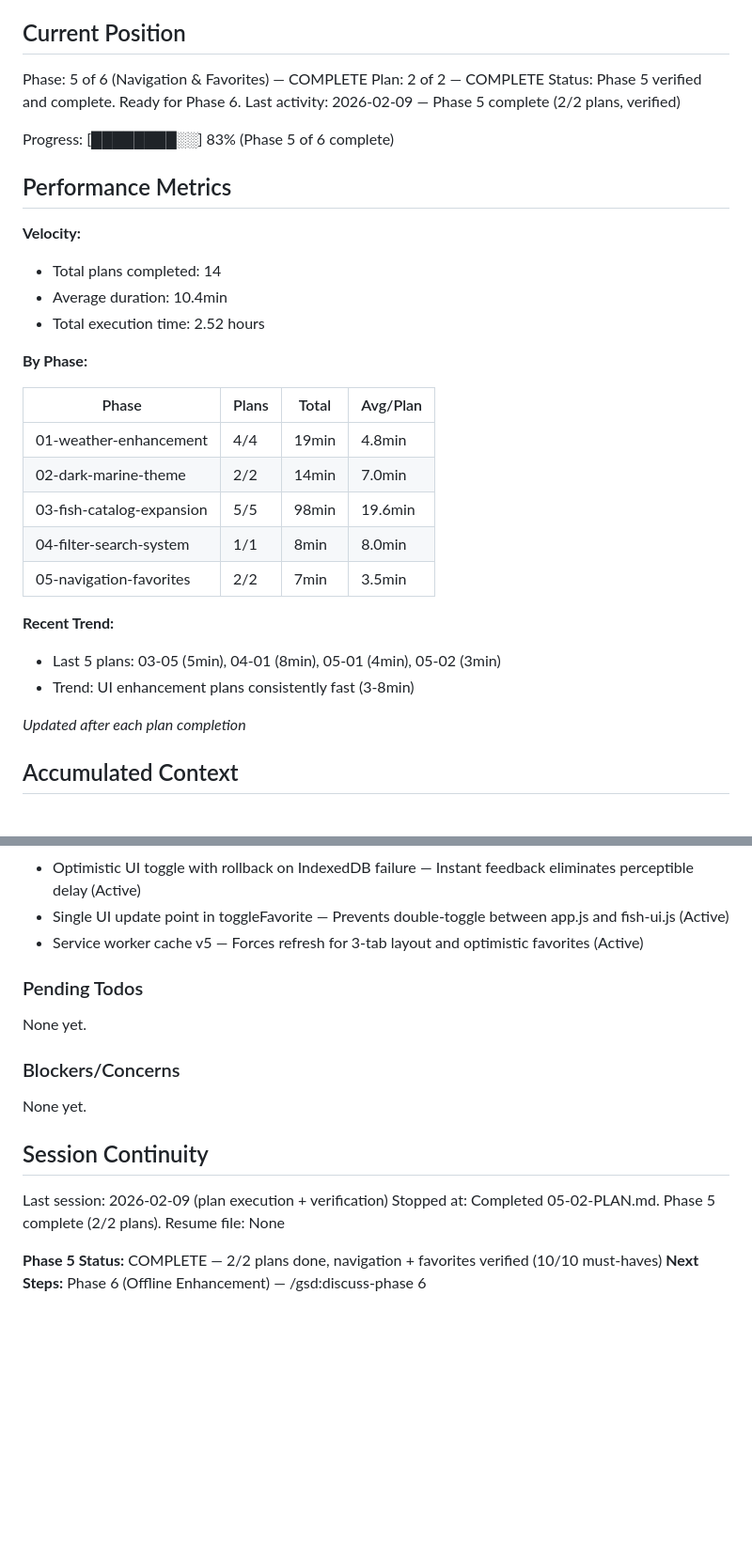
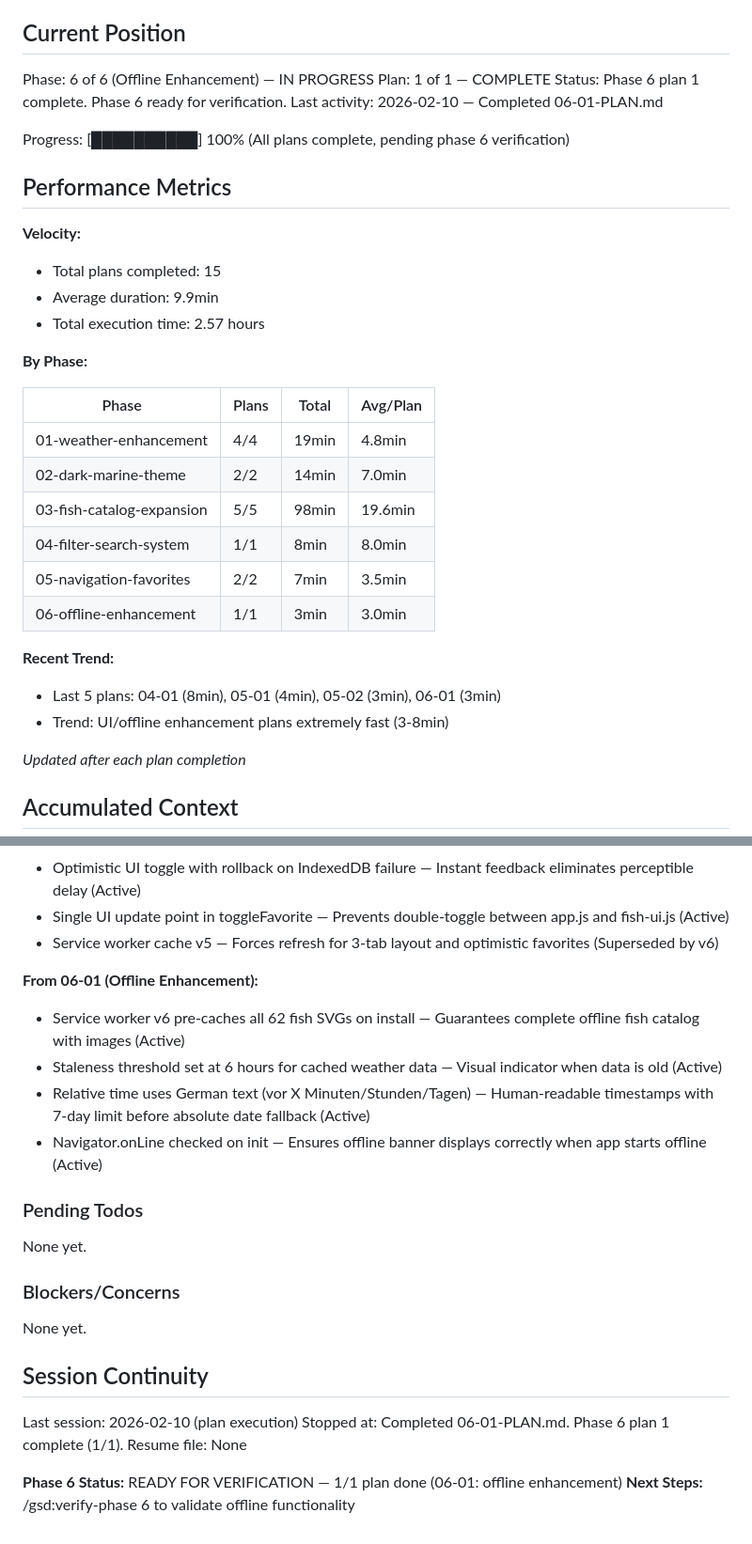
Before and after one commit to Lucas9686/fishcast, a Markdown page: .planning/STATE.md, 2 parts joined by grey strips. Shown at 94% size. Drawn GitHub-style; blank space fills up the shorter version.

Commit message:
docs(06-01): complete offline enhancement plan
Tasks completed: 2/2
- Cache all fish SVG images in service worker v6
- Add offline detection and relative time display

SUMMARY: .planning/phases/06-offline-enhancement/06-01-SUMMARY.md

```diff
--- a/.planning/STATE.md
+++ b/.planning/STATE.md
@@ -9,19 +9,19 @@ See: .planning/PROJECT.md (updated 2026-02-07)
 
 ## Current Position
 
-Phase: 5 of 6 (Navigation & Favorites) — COMPLETE
-Plan: 2 of 2 — COMPLETE
-Status: Phase 5 verified and complete. Ready for Phase 6.
-Last activity: 2026-02-09 — Phase 5 complete (2/2 plans, verified)
+Phase: 6 of 6 (Offline Enhancement) — IN PROGRESS
+Plan: 1 of 1 — COMPLETE
+Status: Phase 6 plan 1 complete. Phase 6 ready for verification.
+Last activity: 2026-02-10 — Completed 06-01-PLAN.md
 
-Progress: [████████░░] 83% (Phase 5 of 6 complete)
+Progress: [██████████] 100% (All plans complete, pending phase 6 verification)
 
 ## Performance Metrics
 
 **Velocity:**
-- Total plans completed: 14
-- Average duration: 10.4min
-- Total execution time: 2.52 hours
+- Total plans completed: 15
+- Average duration: 9.9min
+- Total execution time: 2.57 hours
 
 **By Phase:**
 
@@ -32,10 +32,11 @@ Progress: [████████░░] 83% (Phase 5 of 6 complete)
 | 03-fish-catalog-expansion | 5/5 | 98min | 19.6min |
 | 04-filter-search-system | 1/1 | 8min | 8.0min |
 | 05-navigation-favorites | 2/2 | 7min | 3.5min |
+| 06-offline-enhancement | 1/1 | 3min | 3.0min |
 
 **Recent Trend:**
-- Last 5 plans: 03-05 (5min), 04-01 (8min), 05-01 (4min), 05-02 (3min)
-- Trend: UI enhancement plans consistently fast (3-8min)
+- Last 5 plans: 04-01 (8min), 05-01 (4min), 05-02 (3min), 06-01 (3min)
+- Trend: UI/offline enhancement plans extremely fast (3-8min)
 
 *Updated after each plan completion*
 
@@ -83,7 +84,13 @@ Recent decisions affecting current work:
 **From 05-02 (Optimistic Favorites Toggle):**
 - Optimistic UI toggle with rollback on IndexedDB failure — Instant feedback eliminates perceptible delay (Active)
 - Single UI update point in toggleFavorite — Prevents double-toggle between app.js and fish-ui.js (Active)
-- Service worker cache v5 — Forces refresh for 3-tab layout and optimistic favorites (Active)
+- Service worker cache v5 — Forces refresh for 3-tab layout and optimistic favorites (Superseded by v6)
+
+**From 06-01 (Offline Enhancement):**
+- Service worker v6 pre-caches all 62 fish SVGs on install — Guarantees complete offline fish catalog with images (Active)
+- Staleness threshold set at 6 hours for cached weather data — Visual indicator when data is old (Active)
+- Relative time uses German text (vor X Minuten/Stunden/Tagen) — Human-readable timestamps with 7-day limit before absolute date fallback (Active)
+- Navigator.onLine checked on init — Ensures offline banner displays correctly when app starts offline (Active)
 
 ### Pending Todos
 
@@ -95,9 +102,9 @@ None yet.
 
 ## Session Continuity
 
-Last session: 2026-02-09 (plan execution + verification)
-Stopped at: Completed 05-02-PLAN.md. Phase 5 complete (2/2 plans).
+Last session: 2026-02-10 (plan execution)
+Stopped at: Completed 06-01-PLAN.md. Phase 6 plan 1 complete (1/1).
 Resume file: None
 
-**Phase 5 Status:** COMPLETE — 2/2 plans done, navigation + favorites verified (10/10 must-haves)
-**Next Steps:** Phase 6 (Offline Enhancement) — /gsd:discuss-phase 6
+**Phase 6 Status:** READY FOR VERIFICATION — 1/1 plan done (06-01: offline enhancement)
+**Next Steps:** /gsd:verify-phase 6 to validate offline functionality
```
Also changed, not shown: 1 other file.
